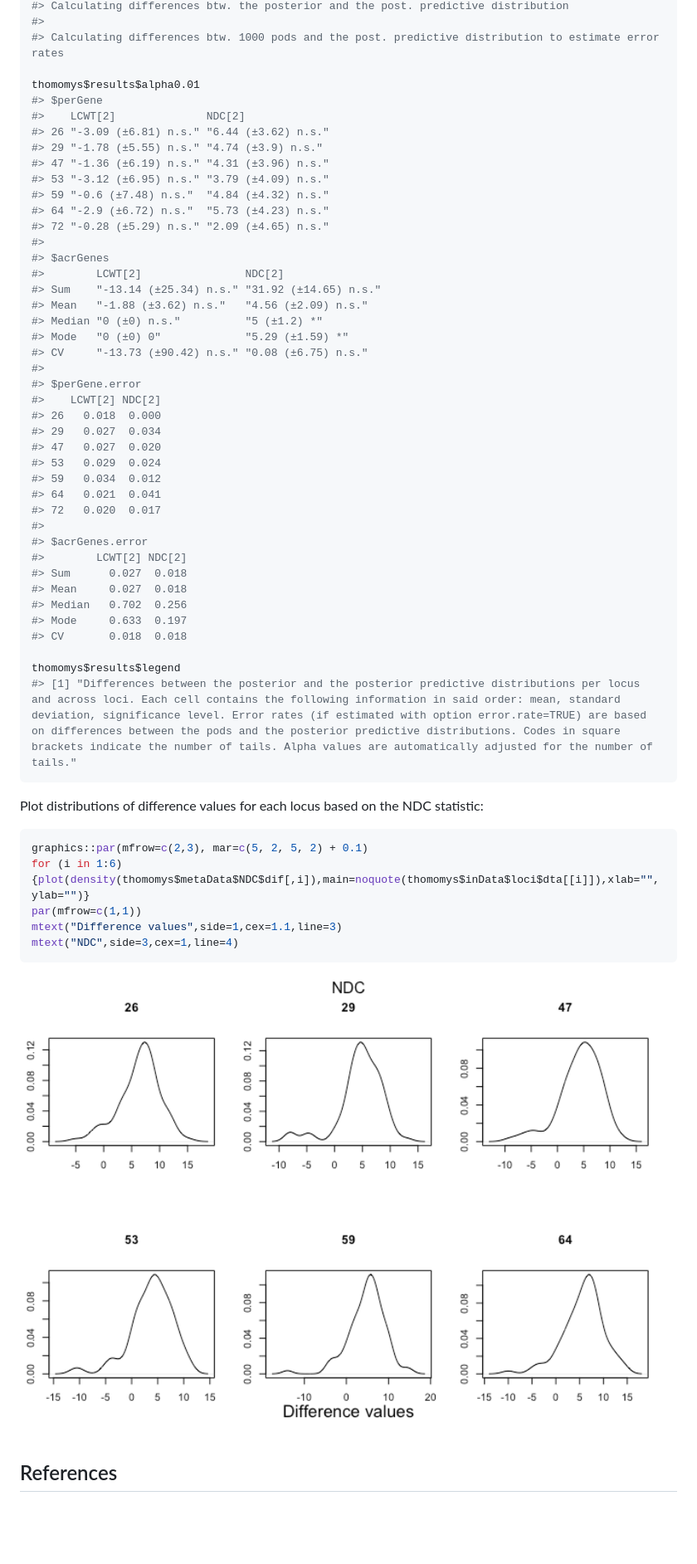
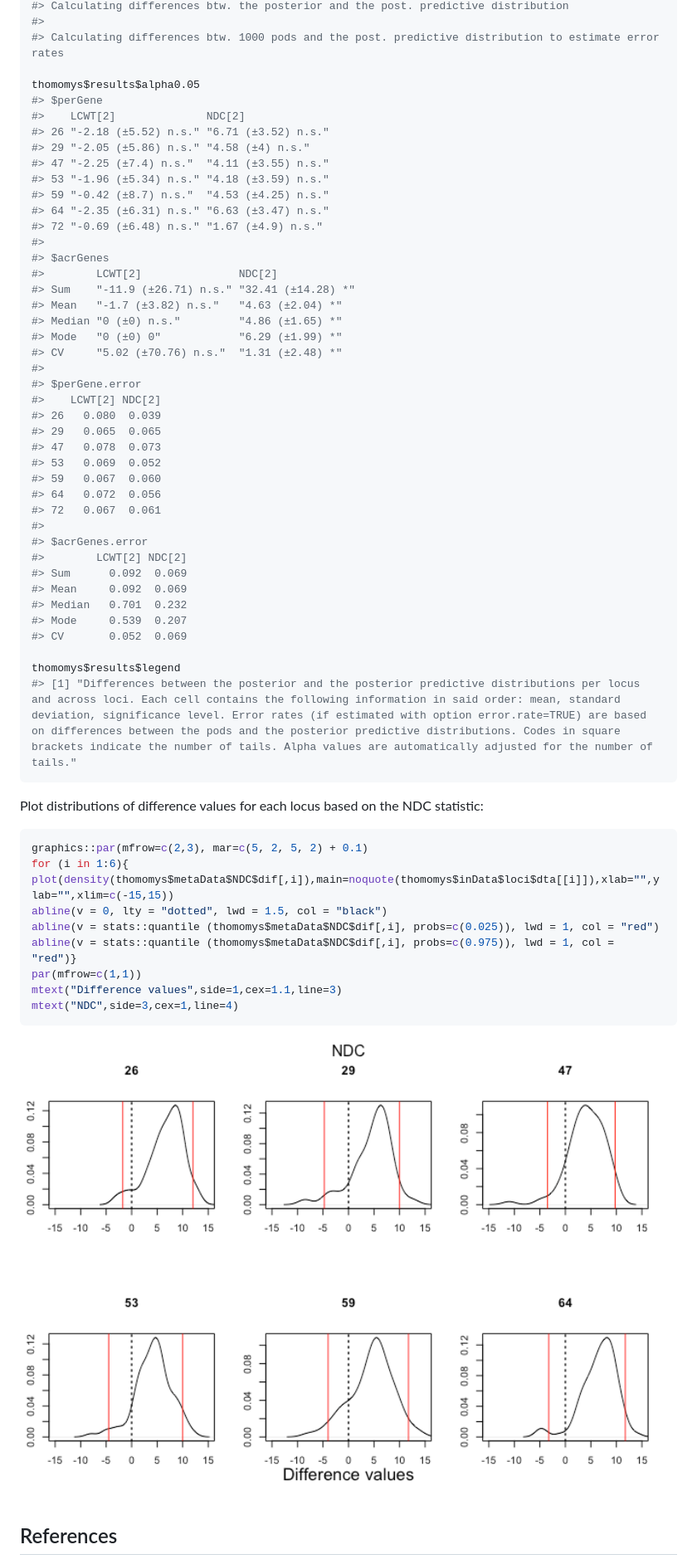
Before and after one commit to arleyc/P2C2M2, a Markdown page: README.md, the part around the change. Shown: that part at 83% size. Drawn GitHub-style; pictures changed too: man/figures/README-example2-1.png; blank space fills up the shorter version.

````diff
--- a/README.md
+++ b/README.md
@@ -94,42 +94,42 @@ suppressWarnings(thomomys <- p2c2m2.complete(inPath, inFile, num.reps=10, error.
 #>
 #> Calculating differences btw. 1000 pods and the post. predictive distribution to estimate error rates
 
-thomomys$results$alpha0.01
+thomomys$results$alpha0.05
 #> $perGene
 #>    LCWT[2]              NDC[2]
-#> 26 "-3.09 (±6.81) n.s." "6.44 (±3.62) n.s."
-#> 29 "-1.78 (±5.55) n.s." "4.74 (±3.9) n.s."
-#> 47 "-1.36 (±6.19) n.s." "4.31 (±3.96) n.s."
-#> 53 "-3.12 (±6.95) n.s." "3.79 (±4.09) n.s."
-#> 59 "-0.6 (±7.48) n.s."  "4.84 (±4.32) n.s."
-#> 64 "-2.9 (±6.72) n.s."  "5.73 (±4.23) n.s."
-#> 72 "-0.28 (±5.29) n.s." "2.09 (±4.65) n.s."
+#> 26 "-2.18 (±5.52) n.s." "6.71 (±3.52) n.s."
+#> 29 "-2.05 (±5.86) n.s." "4.58 (±4) n.s."
+#> 47 "-2.25 (±7.4) n.s."  "4.11 (±3.55) n.s."
+#> 53 "-1.96 (±5.34) n.s." "4.18 (±3.59) n.s."
+#> 59 "-0.42 (±8.7) n.s."  "4.53 (±4.25) n.s."
+#> 64 "-2.35 (±6.31) n.s." "6.63 (±3.47) n.s."
+#> 72 "-0.69 (±6.48) n.s." "1.67 (±4.9) n.s."
 #>
 #> $acrGenes
-#>        LCWT[2]                NDC[2]
-#> Sum    "-13.14 (±25.34) n.s." "31.92 (±14.65) n.s."
-#> Mean   "-1.88 (±3.62) n.s."   "4.56 (±2.09) n.s."
-#> Median "0 (±0) n.s."          "5 (±1.2) *"
-#> Mode   "0 (±0) 0"             "5.29 (±1.59) *"
-#> CV     "-13.73 (±90.42) n.s." "0.08 (±6.75) n.s."
+#>        LCWT[2]               NDC[2]
+#> Sum    "-11.9 (±26.71) n.s." "32.41 (±14.28) *"
+#> Mean   "-1.7 (±3.82) n.s."   "4.63 (±2.04) *"
+#> Median "0 (±0) n.s."         "4.86 (±1.65) *"
+#> Mode   "0 (±0) 0"            "6.29 (±1.99) *"
+#> CV     "5.02 (±70.76) n.s."  "1.31 (±2.48) *"
 #>
 #> $perGene.error
 #>    LCWT[2] NDC[2]
-#> 26   0.018  0.000
-#> 29   0.027  0.034
-#> 47   0.027  0.020
-#> 53   0.029  0.024
-#> 59   0.034  0.012
-#> 64   0.021  0.041
-#> 72   0.020  0.017
+#> 26   0.080  0.039
+#> 29   0.065  0.065
+#> 47   0.078  0.073
+#> 53   0.069  0.052
+#> 59   0.067  0.060
+#> 64   0.072  0.056
+#> 72   0.067  0.061
 #>
 #> $acrGenes.error
 #>        LCWT[2] NDC[2]
-#> Sum      0.027  0.018
-#> Mean     0.027  0.018
-#> Median   0.702  0.256
-#> Mode     0.633  0.197
-#> CV       0.018  0.018
+#> Sum      0.092  0.069
+#> Mean     0.092  0.069
+#> Median   0.701  0.232
+#> Mode     0.539  0.207
+#> CV       0.052  0.069
 
 thomomys$results$legend
 #> [1] "Differences between the posterior and the posterior predictive distributions per locus and across loci. Each cell contains the following information in said order: mean, standard deviation, significance level. Error rates (if estimated with option error.rate=TRUE) are based on differences between the pods and the posterior predictive distributions. Codes in square brackets indicate the number of tails. Alpha values are automatically adjusted for the number of tails."
@@ -140,7 +140,11 @@ statistic:
 
 ``` r
 graphics::par(mfrow=c(2,3), mar=c(5, 2, 5, 2) + 0.1)
-for (i in 1:6){plot(density(thomomys$metaData$NDC$dif[,i]),main=noquote(thomomys$inData$loci$dta[[i]]),xlab="",ylab="")}
+for (i in 1:6){
+plot(density(thomomys$metaData$NDC$dif[,i]),main=noquote(thomomys$inData$loci$dta[[i]]),xlab="",ylab="",xlim=c(-15,15))
+abline(v = 0, lty = "dotted", lwd = 1.5, col = "black")
+abline(v = stats::quantile (thomomys$metaData$NDC$dif[,i], probs=c(0.025)), lwd = 1, col = "red")
+abline(v = stats::quantile (thomomys$metaData$NDC$dif[,i], probs=c(0.975)), lwd = 1, col = "red")}
 par(mfrow=c(1,1))
 mtext("Difference values",side=1,cex=1.1,line=3)
 mtext("NDC",side=3,cex=1,line=4)
````
Also changed, not shown: 4 other files.
